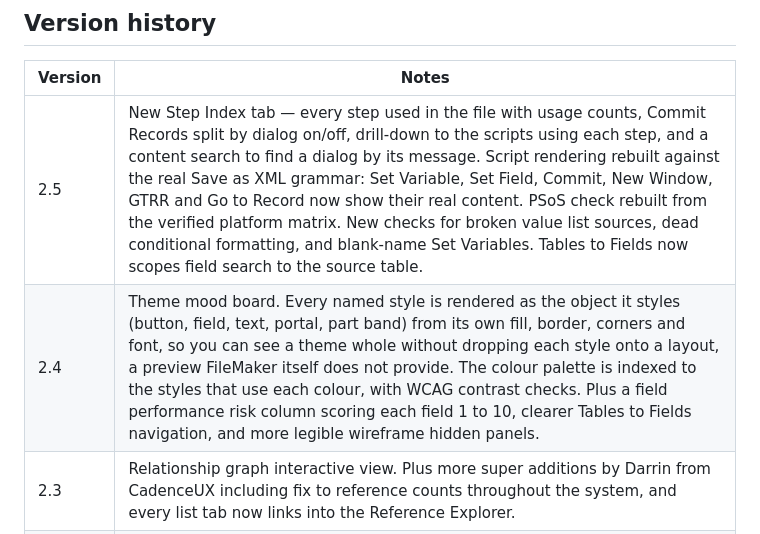
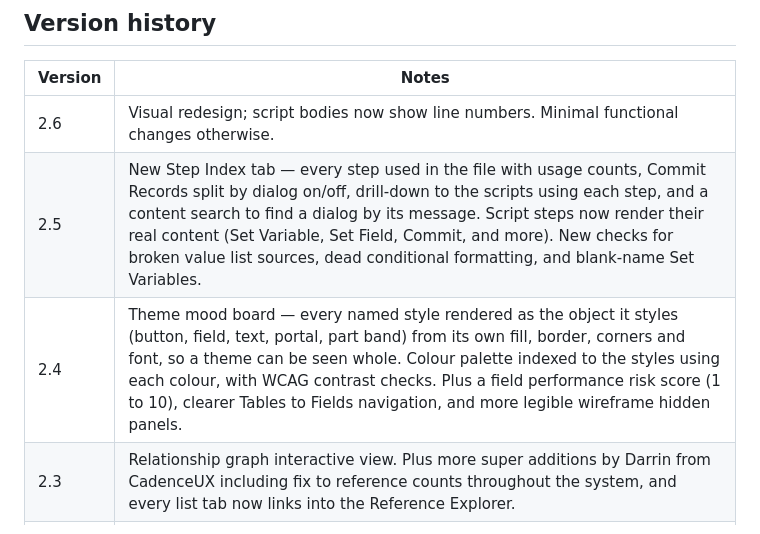
Before and after one commit to andykear/FileMaker-XML-inspector-open-source, a Markdown page: README.md, the part around the change. Drawn GitHub-style.

Commit message:
Revise version history in README.md
Updated version history with new version 2.6 details and restructured previous versions for clarity.

```diff
--- a/README.md
+++ b/README.md
@@ -146,8 +146,9 @@ Strips API keys, passwords and internal hostnames out of FileMaker XML before yo
 
 | Version | Notes |
 |---|---|
-| 2.5 | New Step Index tab — every step used in the file with usage counts, Commit Records split by dialog on/off, drill-down to the scripts using each step, and a content search to find a dialog by its message. Script rendering rebuilt against the real Save as XML grammar: Set Variable, Set Field, Commit, New Window, GTRR and Go to Record now show their real content. PSoS check rebuilt from the verified platform matrix. New checks for broken value list sources, dead conditional formatting, and blank-name Set Variables. Tables to Fields now scopes field search to the source table. |
-| 2.4 | Theme mood board. Every named style is rendered as the object it styles (button, field, text, portal, part band) from its own fill, border, corners and font, so you can see a theme whole without dropping each style onto a layout, a preview FileMaker itself does not provide. The colour palette is indexed to the styles that use each colour, with WCAG contrast checks. Plus a field performance risk column scoring each field 1 to 10, clearer Tables to Fields navigation, and more legible wireframe hidden panels. |
+| 2.6 | Visual redesign; script bodies now show line numbers. Minimal functional changes otherwise. |
+| 2.5 | New Step Index tab — every step used in the file with usage counts, Commit Records split by dialog on/off, drill-down to the scripts using each step, and a content search to find a dialog by its message. Script steps now render their real content (Set Variable, Set Field, Commit, and more). New checks for broken value list sources, dead conditional formatting, and blank-name Set Variables. |
+| 2.4 | Theme mood board — every named style rendered as the object it styles (button, field, text, portal, part band) from its own fill, border, corners and font, so a theme can be seen whole. Colour palette indexed to the styles using each colour, with WCAG contrast checks. Plus a field performance risk score (1 to 10), clearer Tables to Fields navigation, and more legible wireframe hidden panels. |
 | 2.3 | Relationship graph interactive view. Plus more super additions by Darrin from CadenceUX including fix to reference counts throughout the system, and every list tab now links into the Reference Explorer. |
 | 2.2 | Layout wireframe view. Plus numerous additions kindly contributed by Darrin Southern from CadenceUX - highlight is enhanced Impact Analysis now a clever universal reference explorer. |
 | 2.1 | Minor UI improvements, handles illegal XML control characters in the source (strips and reports them) so affected files parse; quoted Mermaid relationship labels (fixes leading-underscore key fields) |
```
